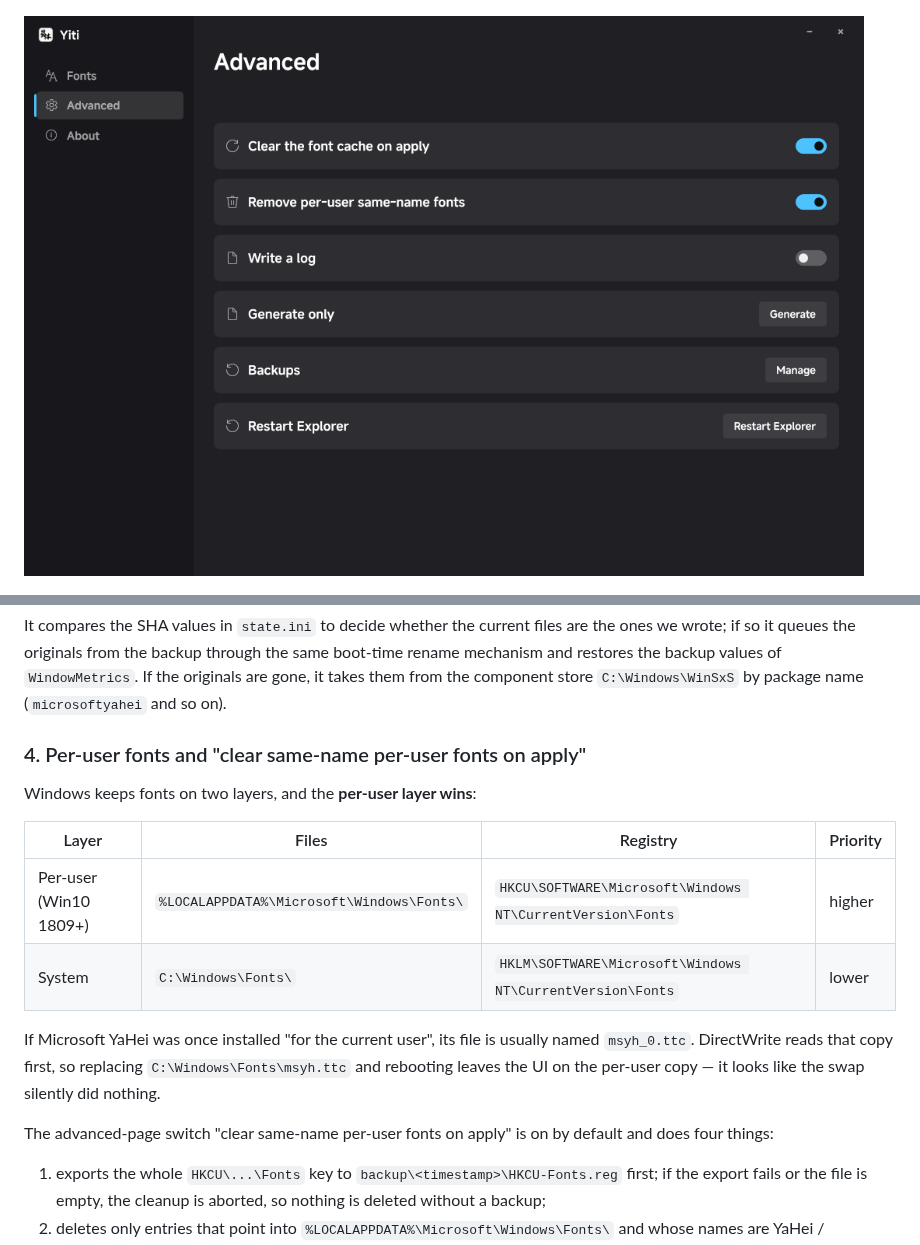
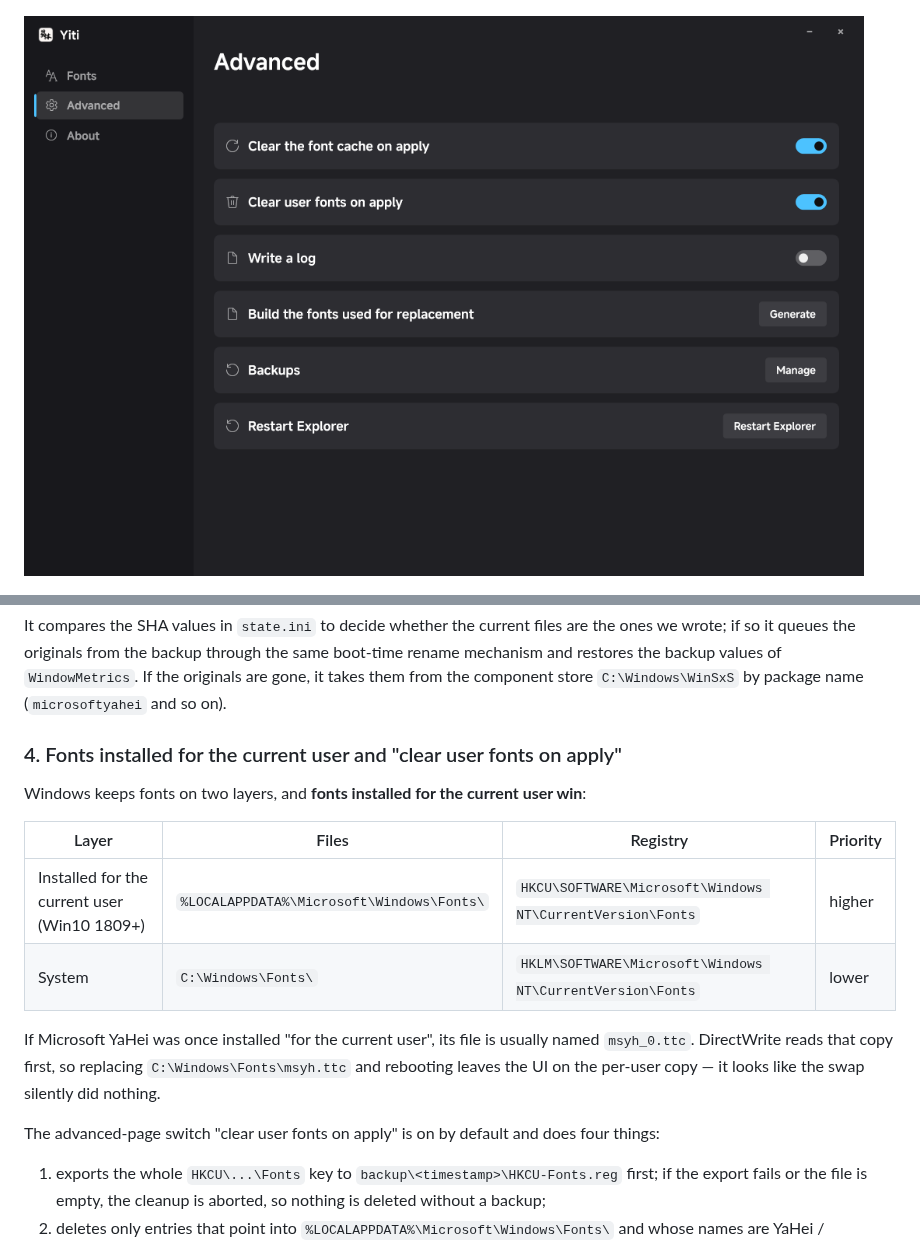
Before and after one commit to moyuer233/yiti, a Markdown page: README.en.md, 2 parts joined by grey strips. Drawn GitHub-style; pictures changed too: docs/adv_en.png; folded sections open.

Commit message:
text: adopt the author wording (window elements, clear user fonts) and sync it into the English strings and README

```diff
--- a/README.en.md
+++ b/README.en.md
@@ -175,18 +175,18 @@ The five values under `HKCU\Control Panel\Desktop\WindowMetrics` (`SmCaptionFont
 
 It compares the SHA values in `state.ini` to decide whether the current files are the ones we wrote; if so it queues the originals from the backup through the same boot-time rename mechanism and restores the backup values of `WindowMetrics`. If the originals are gone, it takes them from the component store `C:\Windows\WinSxS` by package name (`microsoftyahei` and so on).
 
-### 4. Per-user fonts and "clear same-name per-user fonts on apply"
+### 4. Fonts installed for the current user and "clear user fonts on apply"
 
-Windows keeps fonts on two layers, and the **per-user layer wins**:
+Windows keeps fonts on two layers, and **fonts installed for the current user win**:
 
 | Layer | Files | Registry | Priority |
 |---|---|---|---|
-| Per-user (Win10 1809+) | `%LOCALAPPDATA%\Microsoft\Windows\Fonts\` | `HKCU\SOFTWARE\Microsoft\Windows NT\CurrentVersion\Fonts` | higher |
+| Installed for the current user (Win10 1809+) | `%LOCALAPPDATA%\Microsoft\Windows\Fonts\` | `HKCU\SOFTWARE\Microsoft\Windows NT\CurrentVersion\Fonts` | higher |
 | System | `C:\Windows\Fonts\` | `HKLM\SOFTWARE\Microsoft\Windows NT\CurrentVersion\Fonts` | lower |
 
 If Microsoft YaHei was once installed "for the current user", its file is usually named `msyh_0.ttc`. DirectWrite reads that copy first, so replacing `C:\Windows\Fonts\msyh.ttc` and rebooting leaves the UI on the per-user copy — it looks like the swap silently did nothing.
 
-The advanced-page switch "clear same-name per-user fonts on apply" is on by default and does four things:
+The advanced-page switch "clear user fonts on apply" is on by default and does four things:
 
 1. exports the whole `HKCU\...\Fonts` key to `backup\<timestamp>\HKCU-Fonts.reg` first; if the export fails or the file is empty, the cleanup is aborted, so nothing is deleted without a backup;
 2. deletes only entries that point into `%LOCALAPPDATA%\Microsoft\Windows\Fonts\` and whose names are YaHei / Microsoft YaHei / Segoe UI;
```
Also changed, not shown: README.md (+6 -6 lines), docs/adv.png, docs/font.png, docs/font_en.png, 5 other files.
